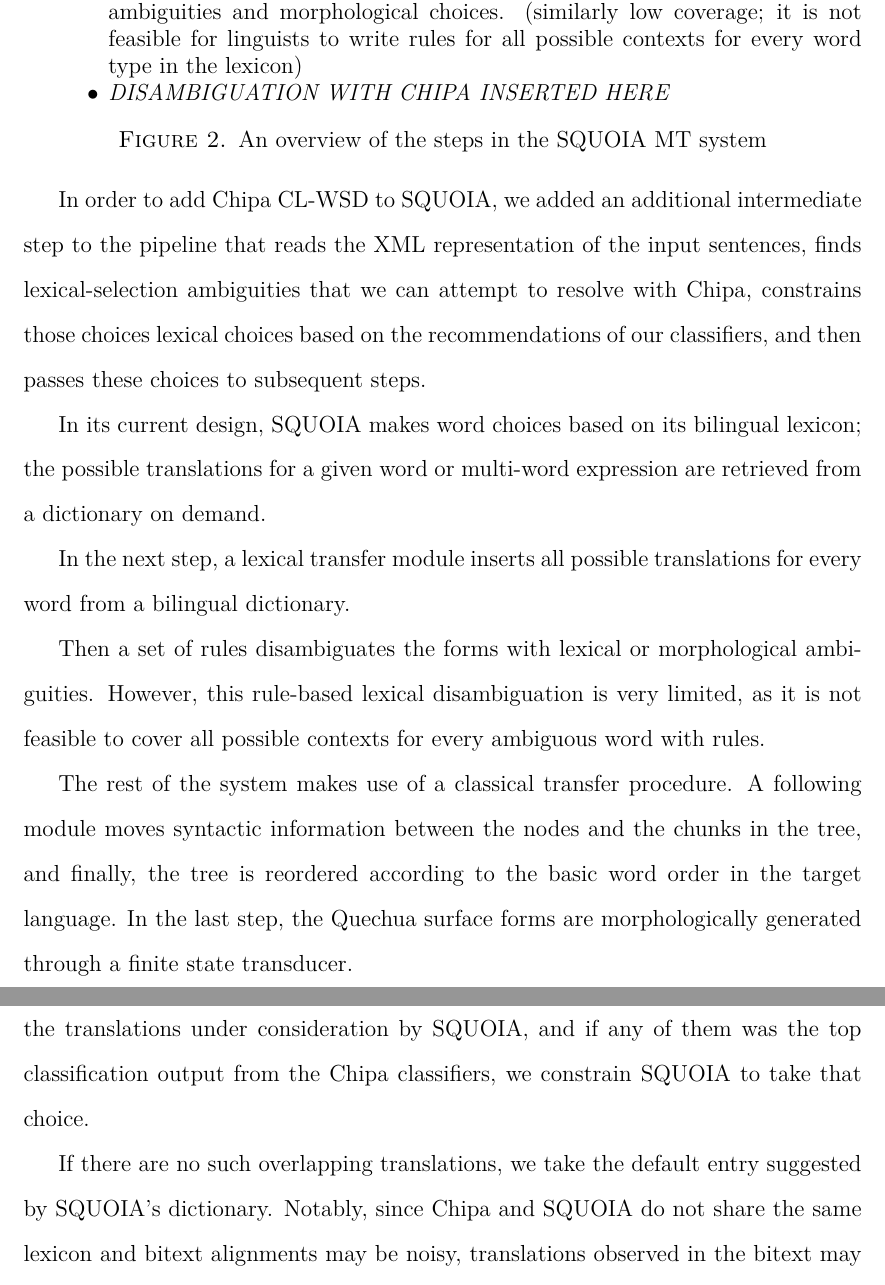
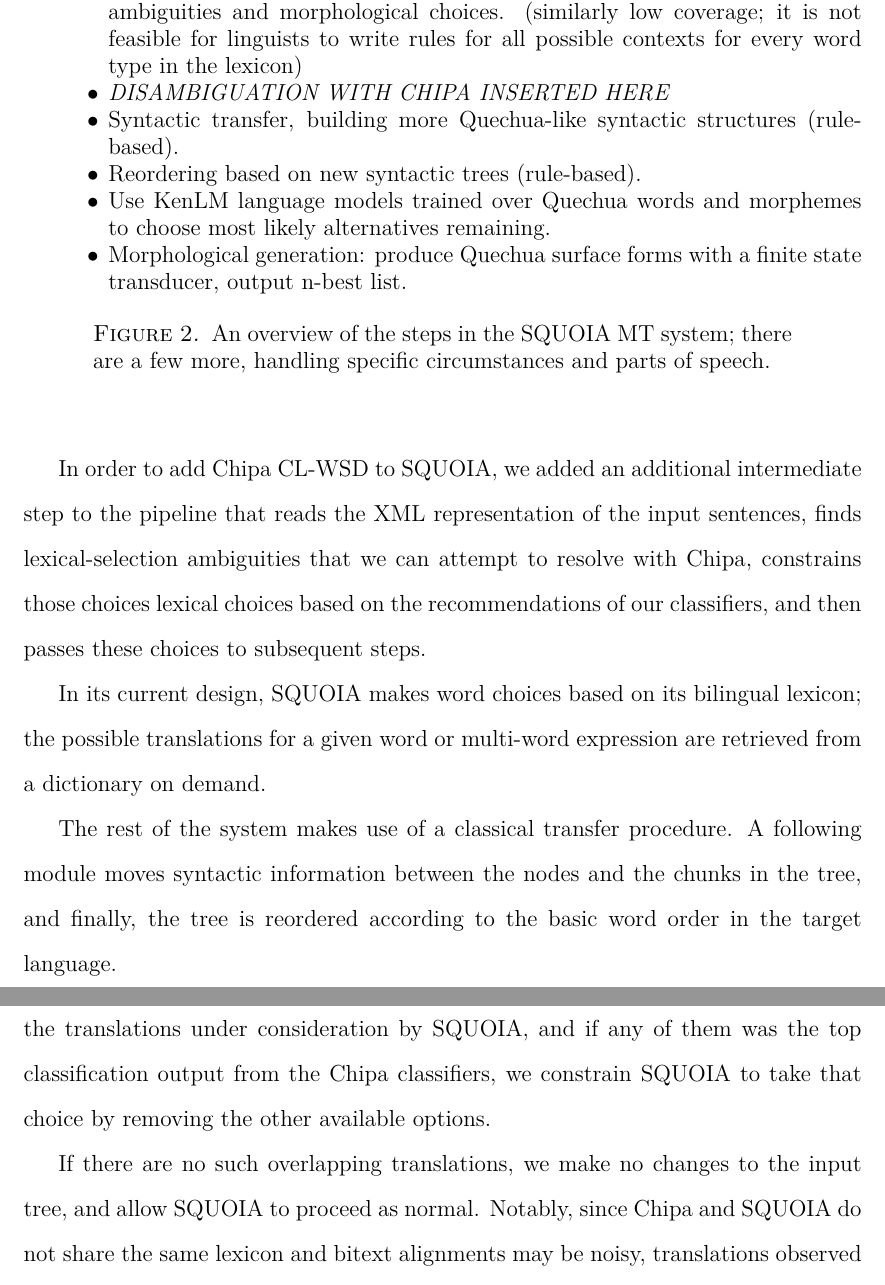
Before and after one commit to alexrudnick/dissertation, a LaTeX thesis (dissertation/dissertation.tex, which reads dissertation/integration.tex): two parts of pages 132 and 133 of 153, joined at a grey line, cut so that both start at the same text. Compiled offline with XeLaTeX.

Commit message:
some more writing and editing

```diff
--- a/dissertation/integration.tex
+++ b/dissertation/integration.tex
@@ -193,11 +193,17 @@ classifiers, and then passes these choices to subsequent steps.
   coverage; it is not feasible for linguists to write rules for all possible
   contexts for every word type in the lexicon)
   \item \emph{DISAMBIGUATION WITH CHIPA INSERTED HERE}
-
-
+  \item Syntactic transfer, building more Quechua-like syntactic structures
+  (rule-based).
+  \item Reordering based on new syntactic trees (rule-based).
+  \item Use KenLM language models trained over Quechua words and morphemes to
+  choose most likely alternatives remaining.
+  \item Morphological generation: produce Quechua surface forms with a finite
+  state transducer, output n-best list.
   \end{itemize}
 
-  \caption{An overview of the steps in the SQUOIA MT system}
+  \caption{An overview of the steps in the SQUOIA MT system; there are a few
+  more, handling specific circumstances and parts of speech.}
   \label{fig:squoia-steps}
 \end{figure}
 
@@ -207,20 +213,11 @@ In its current design, SQUOIA makes word choices based on its bilingual
 lexicon; the possible translations for a given word or multi-word expression
 are retrieved from a dictionary on demand.
 
-In the next
-step, a lexical transfer module inserts all possible translations for every
-word from a bilingual dictionary.
-
-Then a set of rules disambiguates the forms
-with lexical or morphological ambiguities. However, this rule-based lexical
-disambiguation is very limited, as it is not feasible to cover all possible
-contexts for every ambiguous word with rules.
-
-The rest of the system makes use of a classical transfer procedure. A following
+The rest of the system makes use of a classical transfer procedure.
+A following
 module moves syntactic information between the nodes and the chunks in the
 tree, and finally, the tree is reordered according to the basic word order in
-the target language. In the last step, the Quechua surface forms are
-morphologically generated through a finite state transducer.
+the target language.
 
 %% XXX: working here
 In order to integrate Chipa into SQUOIA, we added an additional lexical
@@ -236,13 +233,13 @@ translation for that input token should be.
 For each word with such multiple translation possibilities, we look at each of
 the translations under consideration by SQUOIA, and if any of them was the top
 classification output from the Chipa classifiers, we constrain SQUOIA to take
-that choice.
+that choice by removing the other available options.
 
-If there are no such overlapping translations, we take the default entry
-suggested by SQUOIA's dictionary.  Notably, since Chipa and SQUOIA do not share
-the same lexicon and bitext alignments may be noisy, translations observed in
-the bitext may be unknown to the SQUOIA system, and lexical entries in the
-SQUOIA dictionary may not be attested in the training data.
+If there are no such overlapping translations, we make no changes to the input
+tree, and allow SQUOIA to proceed as normal. Notably, since Chipa and SQUOIA
+do not share the same lexicon and bitext alignments may be noisy, translations
+observed in the bitext may be unknown to the SQUOIA system, and lexical entries
+in the SQUOIA dictionary may not be attested in the training data.
 
 
 \section{Translation Evaluation for Spanish-Guarani}
```
